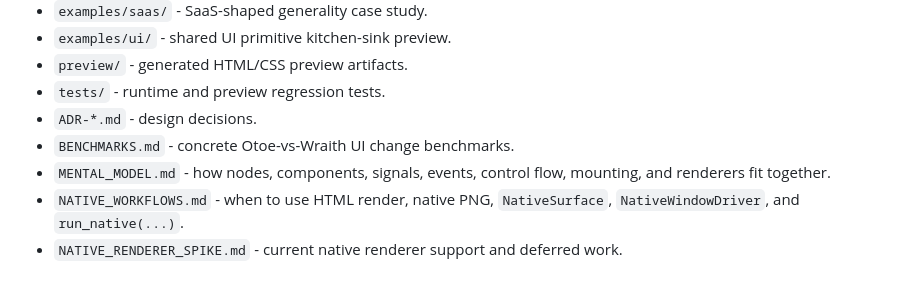
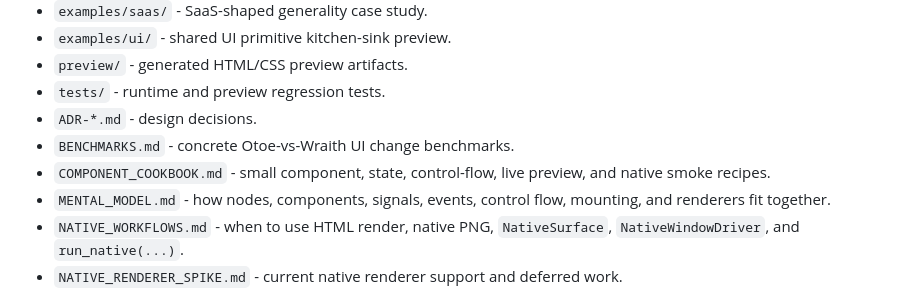
Before and after one commit to NeonShapeshifter/Otoe, a Markdown page: README.md, the part around the change. GitHub-like rendering.

Commit message:
Add component cookbook

```diff
--- a/README.md
+++ b/README.md
@@ -308,6 +308,8 @@ Otoe is intentionally split into layers:
 - `tests/` - runtime and preview regression tests.
 - `ADR-*.md` - design decisions.
 - `BENCHMARKS.md` - concrete Otoe-vs-Wraith UI change benchmarks.
+- `COMPONENT_COOKBOOK.md` - small component, state, control-flow, live preview,
+  and native smoke recipes.
 - `MENTAL_MODEL.md` - how nodes, components, signals, events, control flow,
   mounting, and renderers fit together.
 - `NATIVE_WORKFLOWS.md` - when to use HTML render, native PNG,
```
Also changed, not shown: COMPONENT_COOKBOOK.md (added, +346 -0 lines), ROADMAP.md (+1 -1 lines).
